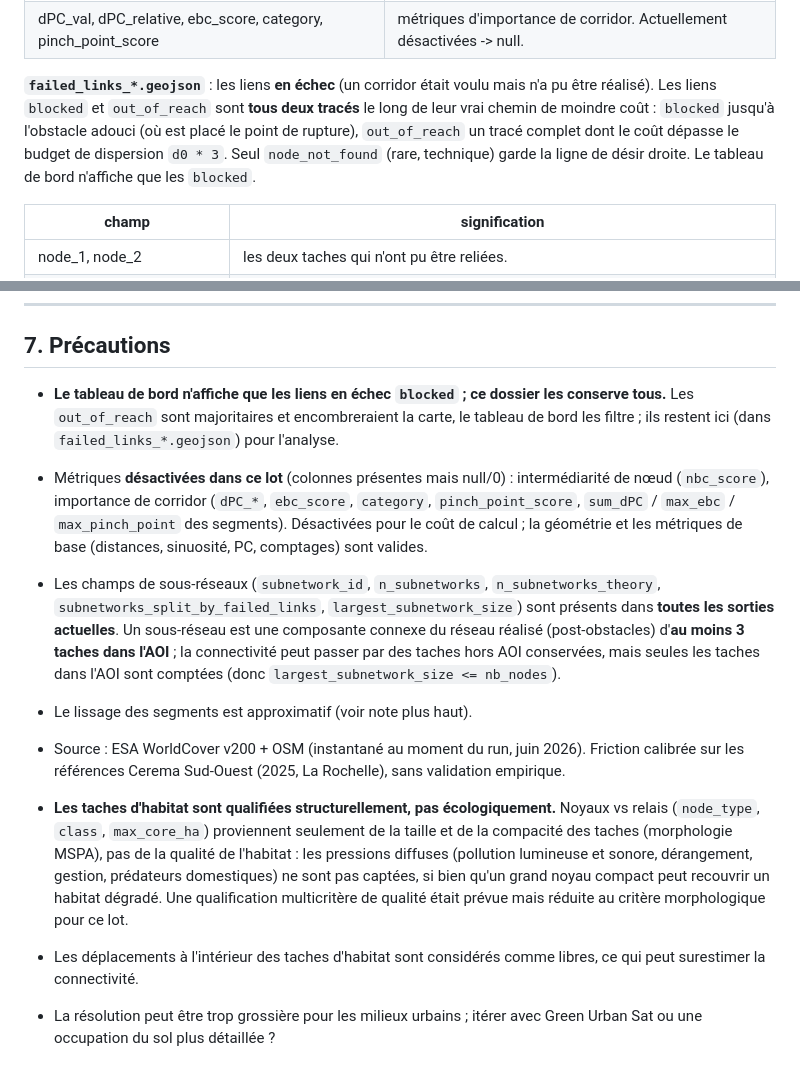
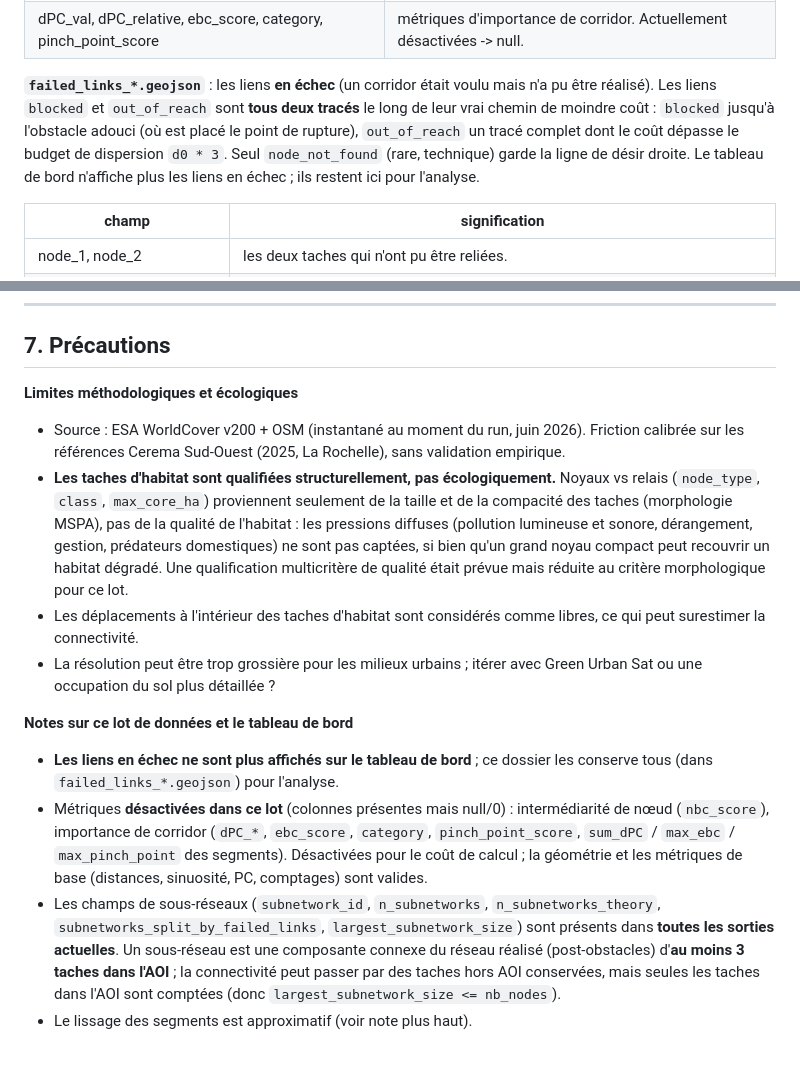
Before and after one commit to marion-billy/urbiverde_ivb, a Markdown page: data/outputs/README_FR.md, 2 parts joined by grey strips. GitHub-like rendering.

Commit message:
Docs: regroup caveats and note failed links no longer on the dashboard

```diff
--- a/data/outputs/README_FR.md
+++ b/data/outputs/README_FR.md
@@ -129,7 +129,7 @@ Jusqu'à 12 fichiers par dossier de profil : 5 rasters (`.tif`) + 5 couches vect
 | tortuosity | real_dist / theoretical_dist (1 = droit ; plus haut = plus sinueux). |
 | dPC_val, dPC_relative, ebc_score, category, pinch_point_score | métriques d'importance de corridor. Actuellement désactivées -> null. |
 
-**`failed_links_*.geojson`** : les liens **en échec** (un corridor était voulu mais n'a pu être réalisé). Les liens `blocked` et `out_of_reach` sont **tous deux tracés** le long de leur vrai chemin de moindre coût : `blocked` jusqu'à l'obstacle adouci (où est placé le point de rupture), `out_of_reach` un tracé complet dont le coût dépasse le budget de dispersion `d0 * 3`. Seul `node_not_found` (rare, technique) garde la ligne de désir droite. Le tableau de bord n'affiche que les `blocked`.
+**`failed_links_*.geojson`** : les liens **en échec** (un corridor était voulu mais n'a pu être réalisé). Les liens `blocked` et `out_of_reach` sont **tous deux tracés** le long de leur vrai chemin de moindre coût : `blocked` jusqu'à l'obstacle adouci (où est placé le point de rupture), `out_of_reach` un tracé complet dont le coût dépasse le budget de dispersion `d0 * 3`. Seul `node_not_found` (rare, technique) garde la ligne de désir droite. Le tableau de bord n'affiche plus les liens en échec ; ils restent ici pour l'analyse.
 
 | champ | signification |
 |---|---|
@@ -199,18 +199,16 @@ Par (ville, profil écologique) : construire l'occupation du sol du profil (Worl
 
 ## 7. Précautions
 
-- **Le tableau de bord n'affiche que les liens en échec `blocked` ; ce dossier les conserve tous.** Les `out_of_reach` sont majoritaires et encombreraient la carte, le tableau de bord les filtre ; ils restent ici (dans `failed_links_*.geojson`) pour l'analyse.
-
-- Métriques **désactivées dans ce lot** (colonnes présentes mais null/0) : intermédiarité de nœud (`nbc_score`), importance de corridor (`dPC_*`, `ebc_score`, `category`, `pinch_point_score`, `sum_dPC` / `max_ebc` / `max_pinch_point` des segments). Désactivées pour le coût de calcul ; la géométrie et les métriques de base (distances, sinuosité, PC, comptages) sont valides.
-
-- Les champs de sous-réseaux (`subnetwork_id`, `n_subnetworks`, `n_subnetworks_theory`, `subnetworks_split_by_failed_links`, `largest_subnetwork_size`) sont présents dans **toutes les sorties actuelles**. Un sous-réseau est une composante connexe du réseau réalisé (post-obstacles) d'**au moins 3 taches dans l'AOI** ; la connectivité peut passer par des taches hors AOI conservées, mais seules les taches dans l'AOI sont comptées (donc `largest_subnetwork_size <= nb_nodes`).
-
-- Le lissage des segments est approximatif (voir note plus haut).
+**Limites méthodologiques et écologiques**
 
 - Source : ESA WorldCover v200 + OSM (instantané au moment du run, juin 2026). Friction calibrée sur les références Cerema Sud-Ouest (2025, La Rochelle), sans validation empirique.
+- **Les taches d'habitat sont qualifiées structurellement, pas écologiquement.** Noyaux vs relais (`node_type`, `class`, `max_core_ha`) proviennent seulement de la taille et de la compacité des taches (morphologie MSPA), pas de la qualité de l'habitat : les pressions diffuses (pollution lumineuse et sonore, dérangement, gestion, prédateurs domestiques) ne sont pas captées, si bien qu'un grand noyau compact peut recouvrir un habitat dégradé. Une qualification multicritère de qualité était prévue mais réduite au critère morphologique pour ce lot.
+- Les déplacements à l'intérieur des taches d'habitat sont considérés comme libres, ce qui peut surestimer la connectivité.
+- La résolution peut être trop grossière pour les milieux urbains ; itérer avec Green Urban Sat ou une occupation du sol plus détaillée ?
 
-- **Les taches d'habitat sont qualifiées structurellement, pas écologiquement.** Noyaux vs relais (`node_type`, `class`, `max_core_ha`) proviennent seulement de la taille et de la compacité des taches (morphologie MSPA), pas de la qualité de l'habitat : les pressions diffuses (pollution lumineuse et sonore, dérangement, gestion, prédateurs domestiques) ne sont pas captées, si bien qu'un grand noyau compact peut recouvrir un habitat dégradé. Une qualification multicritère de qualité était prévue mais réduite au critère morphologique pour ce lot.
+**Notes sur ce lot de données et le tableau de bord**
 
-- Les déplacements à l'intérieur des taches d'habitat sont considérés comme libres, ce qui peut surestimer la connectivité.
-
-- La résolution peut être trop grossière pour les milieux urbains ; itérer avec Green Urban Sat ou une occupation du sol plus détaillée ?
+- **Les liens en échec ne sont plus affichés sur le tableau de bord** ; ce dossier les conserve tous (dans `failed_links_*.geojson`) pour l'analyse.
+- Métriques **désactivées dans ce lot** (colonnes présentes mais null/0) : intermédiarité de nœud (`nbc_score`), importance de corridor (`dPC_*`, `ebc_score`, `category`, `pinch_point_score`, `sum_dPC` / `max_ebc` / `max_pinch_point` des segments). Désactivées pour le coût de calcul ; la géométrie et les métriques de base (distances, sinuosité, PC, comptages) sont valides.
+- Les champs de sous-réseaux (`subnetwork_id`, `n_subnetworks`, `n_subnetworks_theory`, `subnetworks_split_by_failed_links`, `largest_subnetwork_size`) sont présents dans **toutes les sorties actuelles**. Un sous-réseau est une composante connexe du réseau réalisé (post-obstacles) d'**au moins 3 taches dans l'AOI** ; la connectivité peut passer par des taches hors AOI conservées, mais seules les taches dans l'AOI sont comptées (donc `largest_subnetwork_size <= nb_nodes`).
+- Le lissage des segments est approximatif (voir note plus haut).
```
Also changed, not shown: data/outputs/README.md (+10 -12 lines).
